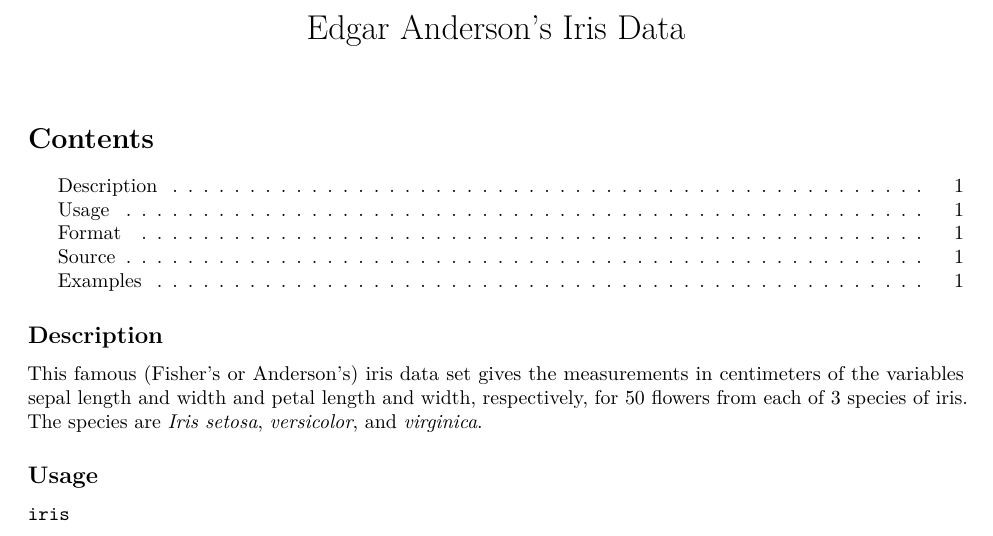
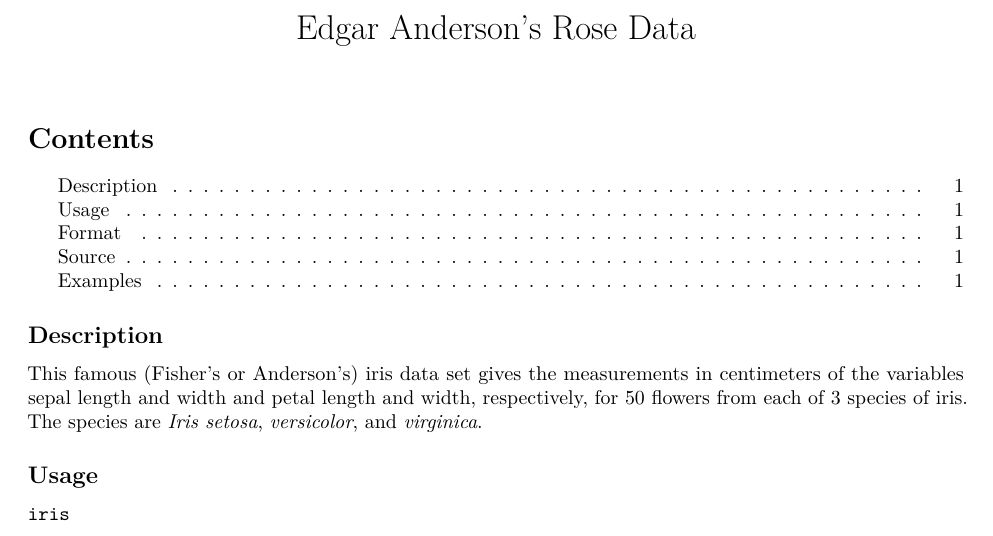
Before and after one commit to iljavanbever-bot/git_Rwork1, an R Markdown document (Solutions1_KP.Rmd): part of page 1 of 3, cut so that both start at the same text. Rendered offline with R 4.5, knitr and Pandoc, then LaTeX, with nearby package versions.

Commit message:
Change of title 3

```diff
--- a/Solutions1_KP.Rmd
+++ b/Solutions1_KP.Rmd
@@ -1,5 +1,5 @@
 ---
-title: "Edgar Anderson's Iris Data"
+title: "Edgar Anderson's Rose Data"
 output:
     pdf_document:
         toc: yes
```
